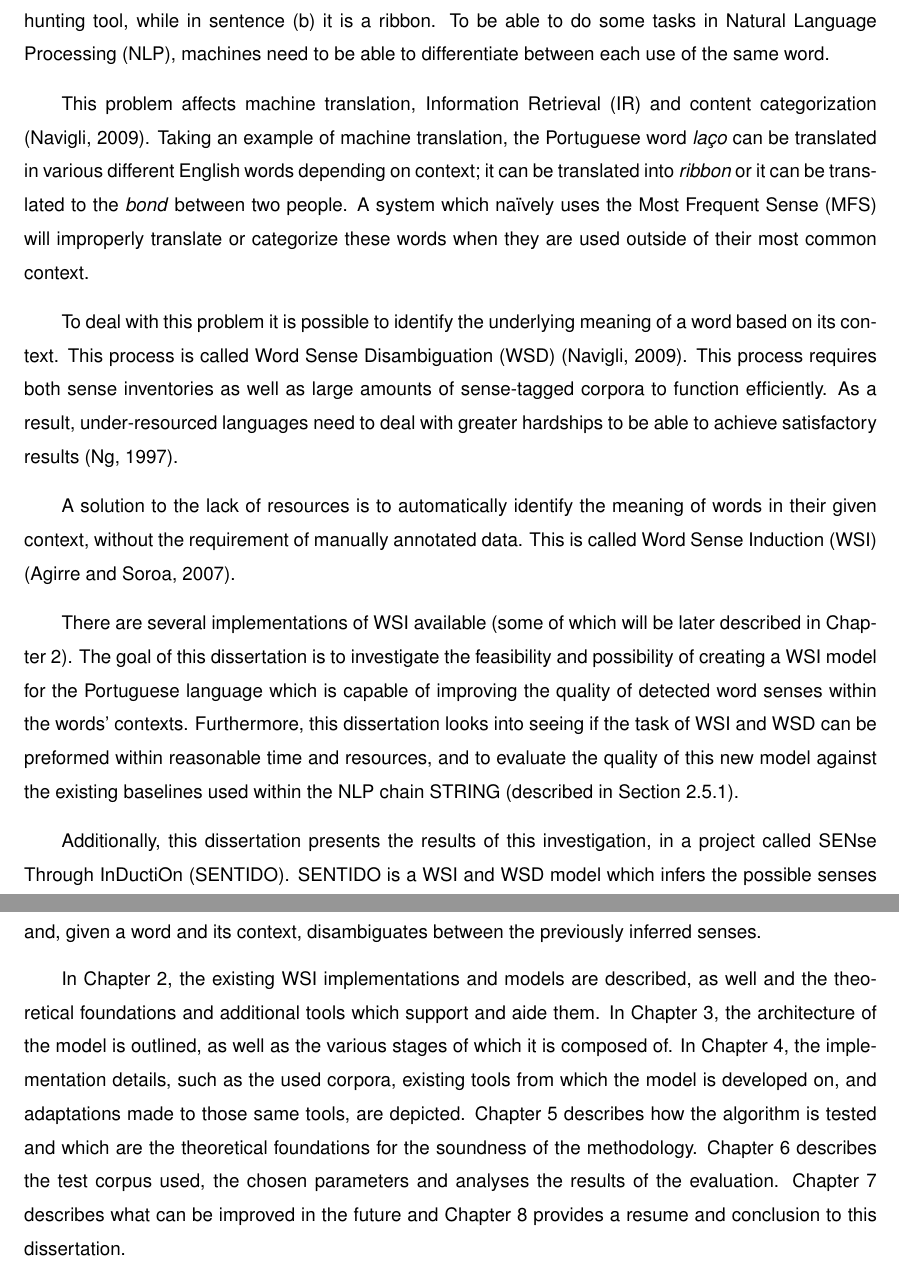
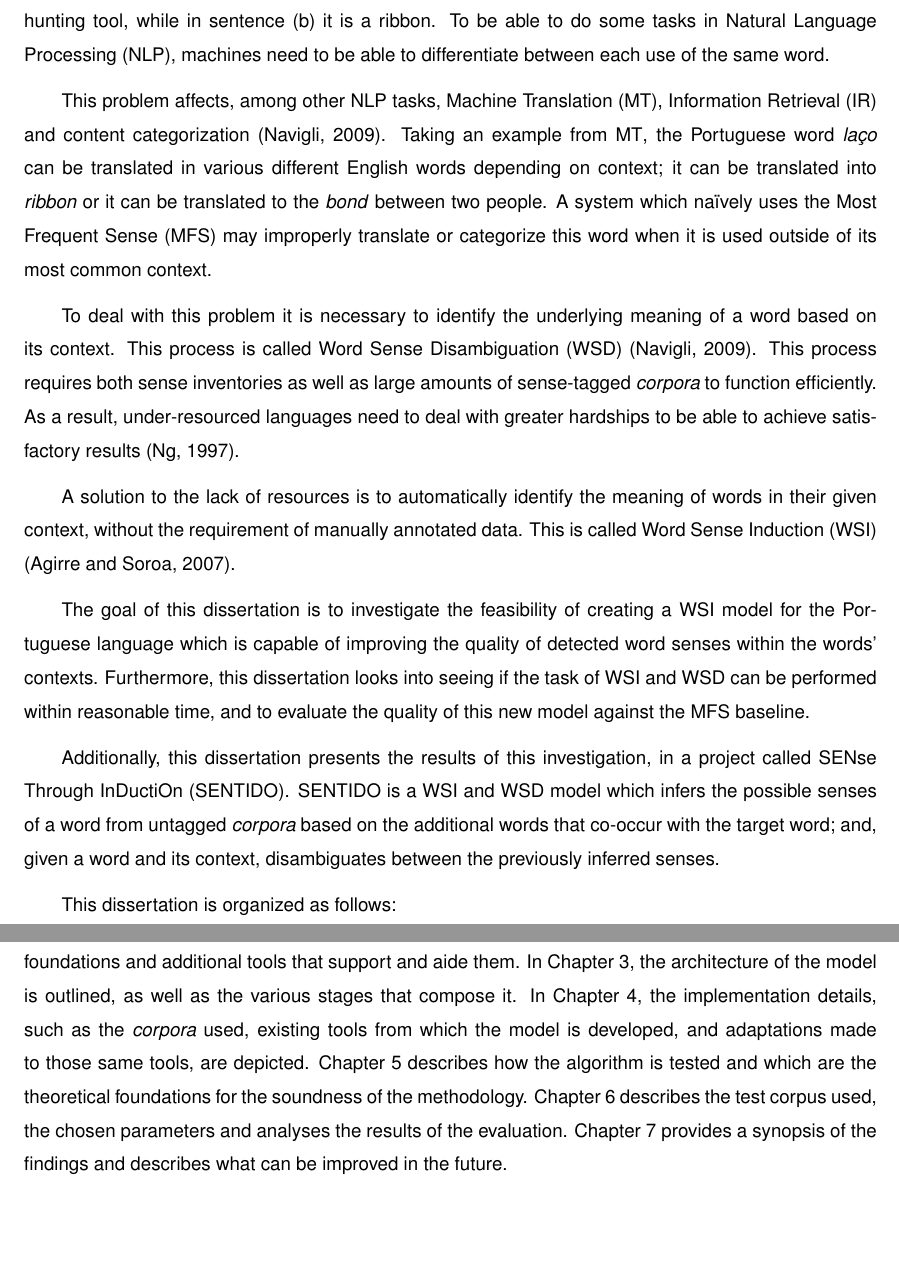
Before and after one commit to PedroArvela/sentido, a LaTeX thesis (main.tex, which reads content/introduction.tex, ist-thesis.sty, thesis.sty): two parts of pages 23 and 24 of 68 before the commit and two parts of pages 23 and 24 of 66 after it, joined at a grey line, cut so that both start at the same text, the shorter picture padded with empty space. Compiled offline with pdfLaTeX; a LaTeX package or settings file that is missing is left out.

Commit message:
Additional revisions based on feedback

```diff
--- a/content/introduction.tex
+++ b/content/introduction.tex
@@ -17,22 +17,22 @@ differentiate between each use of the same word.
 
 % Show why the problem is ubiquitous
 
-This problem affects machine translation, \ac{IR} and content categorization
-\citep{navigli2009word}. Taking an example of machine translation, the
+This problem affects, among other \ac{NLP} tasks, \ac{MT}, \ac{IR} and content
+categorization \citep{navigli2009word}. Taking an example from \ac{MT}, the
 Portuguese word \textit{laço} can be translated in various different English
 words depending on context; it can be translated into \textit{ribbon} or it can
 be translated to the \textit{bond} between two people. A system which naïvely
-uses the \ac{MFS} will improperly translate or categorize these words when they
-are used outside of their most common context.
+uses the \ac{MFS} may improperly translate or categorize this word when it is
+used outside of its most common context.
 
 % Introduce the solution to the problem
 
-To deal with this problem it is possible to identify the underlying meaning of a
-word based on its context. This process is called \ac{WSD}
+To deal with this problem it is necessary to identify the underlying meaning of
+a word based on its context. This process is called \ac{WSD}
 \citep{navigli2009word}. This process requires both sense inventories as well as
-large amounts of sense-tagged corpora to function efficiently. As a result,
-under-resourced languages need to deal with greater hardships to be able to
-achieve satisfactory results \citep{ng1997getting}.
+large amounts of sense-tagged \emph{corpora} to function efficiently. As a
+result, under-resourced languages need to deal with greater hardships to be
+able to achieve satisfactory results \citep{ng1997getting}.
 
 A solution to the lack of resources is to automatically identify the meaning of
 words in their given context, without the requirement of manually annotated
@@ -45,39 +45,37 @@ data. This is called \ac{WSI} \citep{agirre2007semeval}.
 % Can it be better than no induction/disambiguation?
 % How do you evaluate it? Aka, how do you know it is better?
 
-There are several implementations of \ac{WSI} available (some of which will be
-later described in Chapter~\ref{ch:stateofart}). The goal of this dissertation
-is to investigate the feasibility and possibility of creating a \ac{WSI} model
-for the Portuguese language which is capable of improving the quality of
-detected word senses within the words' contexts. Furthermore, this dissertation
-looks into seeing if the task of \ac{WSI} and \ac{WSD} can be preformed within
-reasonable time and resources, and to evaluate the quality of this new model
-against the existing baselines used within the \ac{NLP} chain \acs*{STRING}
-(described in Section~\ref{sec:string}).
+The goal of this dissertation is to investigate the feasibility of creating a
+\ac{WSI} model for the Portuguese language which is capable of improving the
+quality of detected word senses within the words' contexts. Furthermore, this
+dissertation looks into seeing if the task of \ac{WSI} and \ac{WSD} can be
+performed within reasonable time, and to evaluate the quality of this new model
+against the \ac{MFS} baseline.
 
 % Introduce the shiny new tool, explain the problem it solves
 
 Additionally, this dissertation presents the results of this investigation, in
 a project called \ac{SENTIDO}. \ac{SENTIDO} is a \ac{WSI} and \ac{WSD} model
-which infers the possible senses of a word from untagged corpora based on the
-additional words which co-occur with the target word; and, given a word and its
-context, disambiguates between the previously inferred senses.
+which infers the possible senses of a word from untagged \emph{corpora} based
+on the additional words that co-occur with the target word; and, given a word
+and its context, disambiguates between the previously inferred senses.
 
 % Describe the layout of this paper
 
-In Chapter~\ref{ch:stateofart}, the existing \ac{WSI} implementations and models
+This dissertation is organized as follows:
+
+In Chapter~\ref{ch:stateofart}, existing \ac{WSI} implementations and models
 are described, as well and the theoretical foundations and additional tools
-which support and aide them. In Chapter~\ref{ch:architecture}, the architecture
-of the model is outlined, as well as the various stages of which it is composed
-of. In Chapter~\ref{ch:implementation}, the implementation details, such as the
-used corpora, existing tools from which the model is developed on, and
+that support and aide them. In Chapter~\ref{ch:architecture}, the architecture
+of the model is outlined, as well as the various stages that compose it. In
+Chapter~\ref{ch:implementation}, the implementation details, such as the
+\emph{corpora} used, existing tools from which the model is developed, and
 adaptations made to those same tools, are depicted.
-Chapter~\ref{ch:eval-method} describes how the algorithm is tested and which are
-the theoretical foundations for the soundness of the methodology.
+Chapter~\ref{ch:eval-method} describes how the algorithm is tested and which
+are the theoretical foundations for the soundness of the methodology.
 Chapter~\ref{ch:eval} describes the test corpus used, the chosen parameters and
-analyses the results of the evaluation. Chapter~\ref{ch:future} describes what
-can be improved in the future and Chapter~\ref{ch:conclusion} provides a
-resume and conclusion to this dissertation.
+analyses the results of the evaluation. Chapter~\ref{ch:conclusion} provides a
+synopsis of the findings and describes what can be improved in the future.
 
 % kate: default-dictionary en_GB; indent-width 2; replace-tabs on;
 % kate: remove-trailing-space on; space-indent on;
--- a/ist-thesis.sty
+++ b/ist-thesis.sty
@@ -10,6 +10,7 @@
 \RequirePackage{textpos}
 \RequirePackage{footmisc}
 \RequirePackage{ifthen}
+\RequirePackage{setspace}
 \RequirePackage{tabu}
 \RequirePackage[sf,big,raggedright,compact]{titlesec}
 \RequirePackage[nottoc]{tocbibind}
@@ -62,7 +63,7 @@
 
 \vfill
 
-{\large Thesis to obtain the Master of Science Degree in}
+{\large Dissertation to obtain the Master of Science Degree in}
 
 \bigskip
 
--- a/main.tex
+++ b/main.tex
@@ -1,5 +1,5 @@
-\documentclass[a4paper,10pt,twoside,onecolumn,final,openright,leqno]{book}
-\usepackage[doublespace,final]{thesis}
+\documentclass[a4paper,10pt,twoside,onecolumn,openright,leqno]{book}
+\usepackage[doublespace]{thesis}
 \usepackage{ist-thesis}
 \usepackage[english]{babel}
 \usepackage[utf8]{inputenc}
@@ -62,7 +62,7 @@
 \lfoot[\small\thepage]{}
 \rfoot[]{\small\thepage}}
 
-\title{SENTIDO: A Word Sense Induction Model For Portuguese}
+\title{SENTIDO: A Word Sense Induction Model\\ for Portuguese}
 \author{José Pedro de Almeida Arvela}
 \field{Computer Science and Engineering}
 \supervisor{Prof. Nuno João Neves Mamede,\\ Prof. Jorge Manuel Evangelista
--- a/thesis.sty
+++ b/thesis.sty
@@ -74,7 +74,6 @@
 
 % Bibliography styles...
 %\usepackage{authordate1-4} % Author/Date bibliography
-\usepackage{chicago} % Chicago Manual of Style
 %\RequirePackage[index]{apacite}
 %\renewcommand{\bibname}{Índice de Nomes}
 %\renewcommand{\BBAB}{e} % between authors in text
```
Also changed, not shown: content/conclusion.tex (+24 -0 lines), content/evaluation-method.tex (+4 -4 lines), content/future-work.tex (deleted, +0 -30 lines), content/implementation.tex (+3 -3 lines), frontmatter.tex (+15 -14 lines), main.tex (1 more changed lines), thesis.sty (18 more changed lines).
